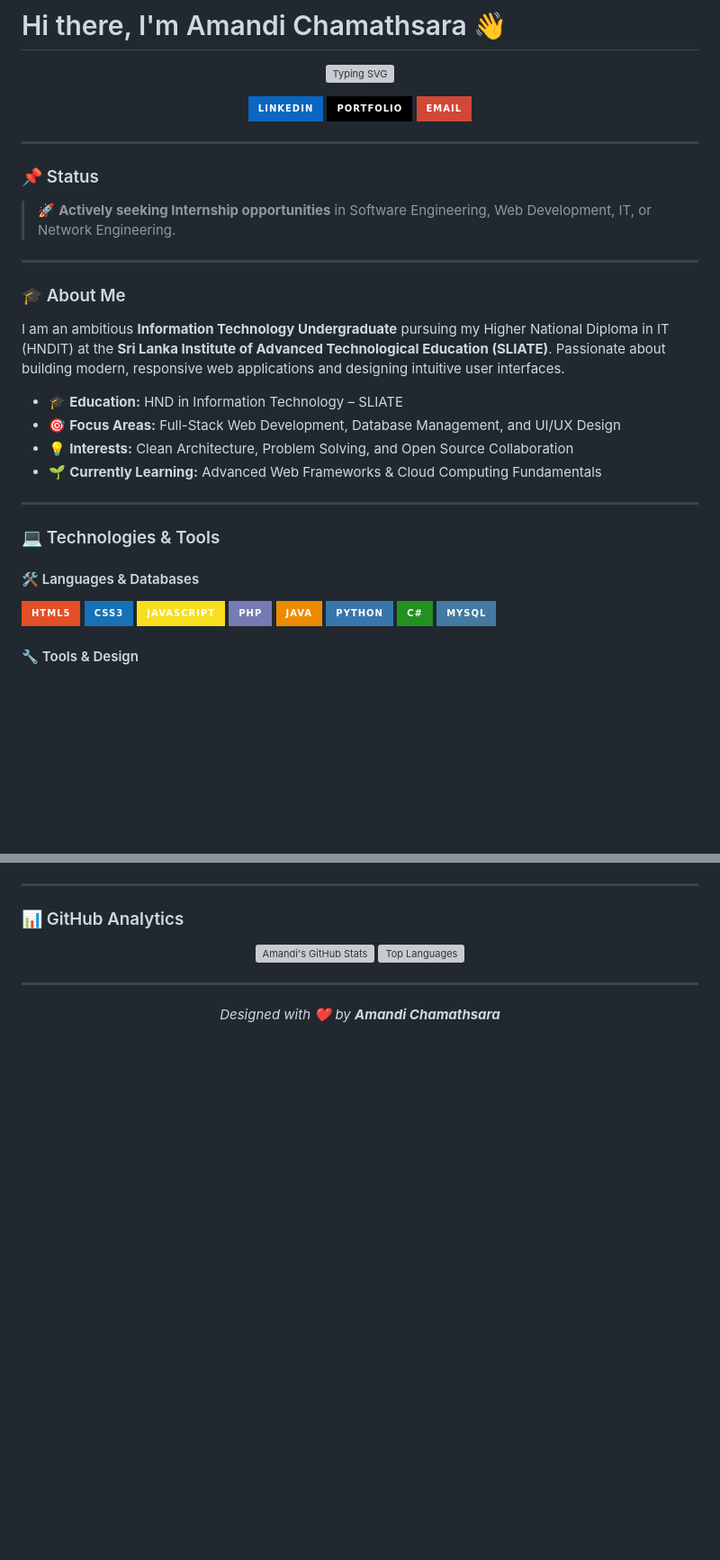
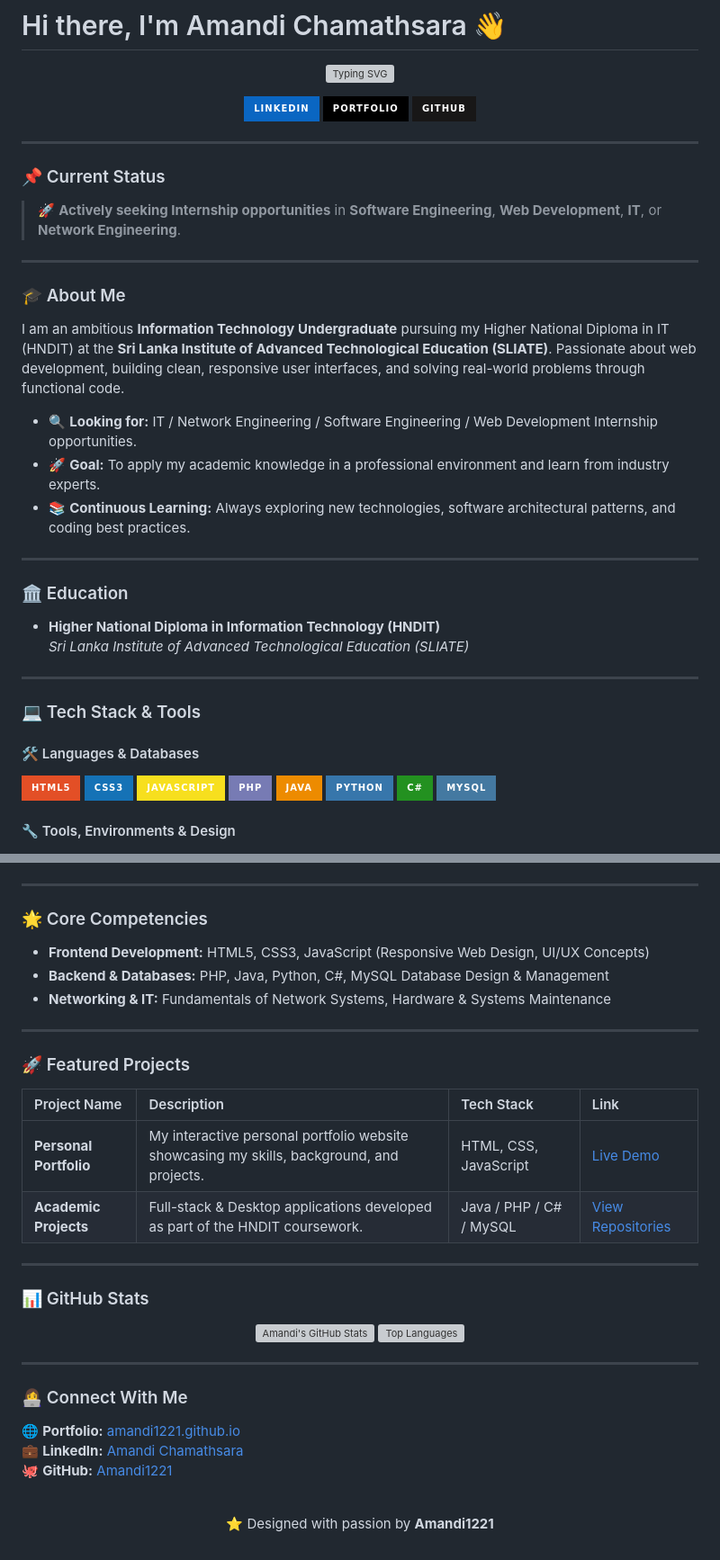
Before and after one commit to Amandi1221/Amandi1221, a Markdown page: README.md, 2 parts joined by grey strips. Shown at 90% size. GitHub-like rendering; badges without logos; blank space fills up the shorter version; grey boxes are pictures that could not be loaded.

Commit message:
Revise README.md for clarity and updated content
Updated various sections of the README.md, including links, status, education, and competencies. Enhanced formatting and added new project details.

```diff
--- a/README.md
+++ b/README.md
@@ -11,30 +11,36 @@
   <a href="https://amandi1221.github.io/Amandi1221/">
     <img src="https://img.shields.io/badge/Portfolio-000000?style=for-the-badge&logo=firefox&logoColor=white" alt="Portfolio" />
   </a>
-  <a href="mailto:your-email@example.com">
-    <img src="https://img.shields.io/badge/Email-D14836?style=for-the-badge&logo=gmail&logoColor=white" alt="Email" />
+  <a href="https://github.com/Amandi1221">
+    <img src="https://img.shields.io/badge/GitHub-181717?style=for-the-badge&logo=github&logoColor=white" alt="GitHub" />
   </a>
 </p>
 
 ---
 
-### 📌 Status
-> 🚀 **Actively seeking Internship opportunities** in Software Engineering, Web Development, IT, or Network Engineering.
+### 📌 Current Status
+> 🚀 **Actively seeking Internship opportunities** in **Software Engineering**, **Web Development**, **IT**, or **Network Engineering**.
 
 ---
 
 ### 🎓 About Me
 
-I am an ambitious **Information Technology Undergraduate** pursuing my Higher National Diploma in IT (HNDIT) at the **Sri Lanka Institute of Advanced Technological Education (SLIATE)**. Passionate about building modern, responsive web applications and designing intuitive user interfaces.
+I am an ambitious **Information Technology Undergraduate** pursuing my Higher National Diploma in IT (HNDIT) at the **Sri Lanka Institute of Advanced Technological Education (SLIATE)**. Passionate about web development, building clean, responsive user interfaces, and solving real-world problems through functional code.
 
-- 🎓 **Education:** HND in Information Technology – SLIATE
-- 🎯 **Focus Areas:** Full-Stack Web Development, Database Management, and UI/UX Design
-- 💡 **Interests:** Clean Architecture, Problem Solving, and Open Source Collaboration
-- 🌱 **Currently Learning:** Advanced Web Frameworks & Cloud Computing Fundamentals
+- 🔍 **Looking for:** IT / Network Engineering / Software Engineering / Web Development Internship opportunities.
+- 🚀 **Goal:** To apply my academic knowledge in a professional environment and learn from industry experts.
+- 📚 **Continuous Learning:** Always exploring new technologies, software architectural patterns, and coding best practices.
 
 ---
 
-### 💻 Technologies & Tools
+### 🏛️ Education
+
+- **Higher National Diploma in Information Technology (HNDIT)**
+  *Sri Lanka Institute of Advanced Technological Education (SLIATE)*
+
+---
+
+### 💻 Tech Stack & Tools
 
 #### 🛠️ Languages & Databases
 <p align="left">
@@ -48,7 +54,7 @@ I am an ambitious **Information Technology Undergraduate** pursuing my Higher Na
   <img src="https://img.shields.io/badge/MySQL-4479A1?style=for-the-badge&logo=mysql&logoColor=white" alt="MySQL" />
 </p>
 
-#### 🔧 Tools & Design
+#### 🔧 Tools, Environments & Design
 <p align="left">
   <img src="https://img.shields.io/badge/GitHub-181717?style=for-the-badge&logo=github&logoColor=white" alt="GitHub" />
   <img src="https://img.shields.io/badge/Git-F05032?style=for-the-badge&logo=git&logoColor=white" alt="Git" />
@@ -58,7 +64,24 @@ I am an ambitious **Information Technology Undergraduate** pursuing my Higher Na
 
 ---
 
-### 📊 GitHub Analytics
+### 🌟 Core Competencies
+
+- **Frontend Development:** HTML5, CSS3, JavaScript (Responsive Web Design, UI/UX Concepts)
+- **Backend & Databases:** PHP, Java, Python, C#, MySQL Database Design & Management
+- **Networking & IT:** Fundamentals of Network Systems, Hardware & Systems Maintenance
+
+---
+
+### 🚀 Featured Projects
+
+| Project Name | Description | Tech Stack | Link |
+| :--- | :--- | :--- | :--- |
+| **Personal Portfolio** | My interactive personal portfolio website showcasing my skills, background, and projects. | HTML, CSS, JavaScript | [Live Demo](https://amandi1221.github.io/Amandi1221/) |
+| **Academic Projects** | Full-stack & Desktop applications developed as part of the HNDIT coursework. | Java / PHP / C# / MySQL | [View Repositories](https://github.com/Amandi1221?tab=repositories) |
+
+---
+
+### 📊 GitHub Stats
 
 <p align="center">
   <img height="180em" src="https://github-readme-stats.vercel.app/api?username=Amandi1221&show_icons=true&theme=tokyonight&hide_border=true&count_private=true" alt="Amandi's GitHub Stats" />
@@ -67,6 +90,16 @@ I am an ambitious **Information Technology Undergraduate** pursuing my Higher Na
 
 ---
 
+### 👩‍💻 Connect With Me
+
+<p align="left">
+  🌐 <b>Portfolio:</b> <a href="https://amandi1221.github.io/Amandi1221/">amandi1221.github.io</a><br>
+  💼 <b>LinkedIn:</b> <a href="https://www.linkedin.com/in/s-k-amandi-chamathsara-90490b331">Amandi Chamathsara</a><br>
+  🐙 <b>GitHub:</b> <a href="https://github.com/Amandi1221">Amandi1221</a>
+</p>
+
+<br>
+
 <p align="center">
-  <i>Designed with ❤️ by <b>Amandi Chamathsara</b></i>
+  ⭐️ Designed with passion by <b>Amandi1221</b>
 </p>
```
Also changed, not shown: other parts of README.md (+2 -2 lines).
